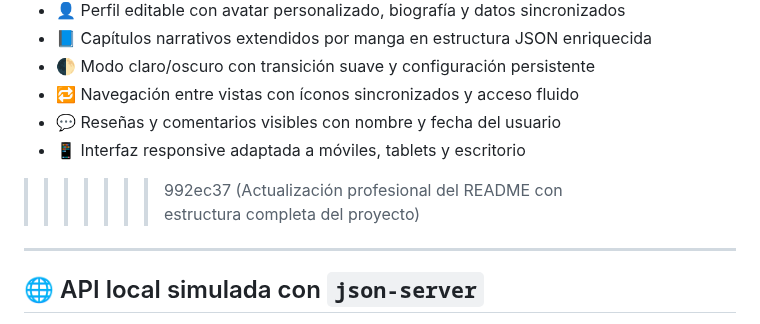
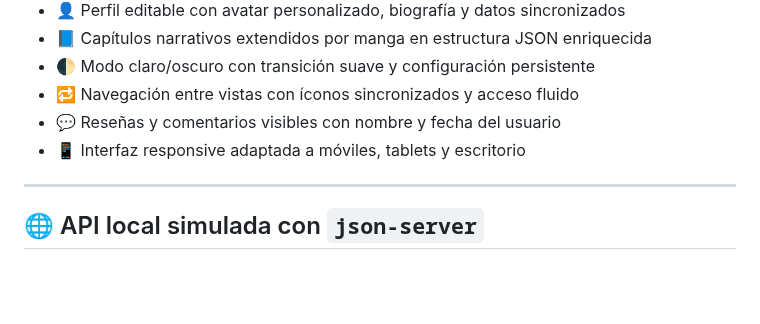
Before and after one commit to nahuelparadiso/BamMangas, a Markdown page: README.md, the part around the change. Drawn GitHub-style; blank space fills up the shorter version.

Commit message:
Actualización del README con estructura profesional del proyecto

```diff
--- a/README.md
+++ b/README.md
@@ -25,7 +25,6 @@ Este proyecto forma parte de mi portfolio personal como **desarrollador frontend
 - 🔁 Navegación entre vistas con íconos sincronizados y acceso fluido
 - 💬 Reseñas y comentarios visibles con nombre y fecha del usuario
 - 📱 Interfaz responsive adaptada a móviles, tablets y escritorio
->>>>>>> 992ec37 (Actualización profesional del README con estructura completa del proyecto)
 
 ---
 
```
